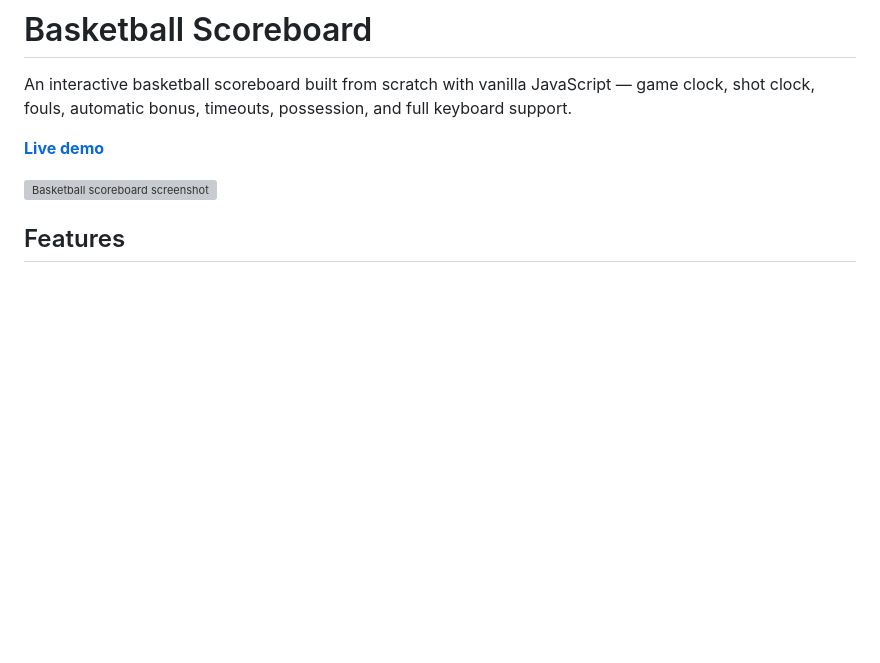
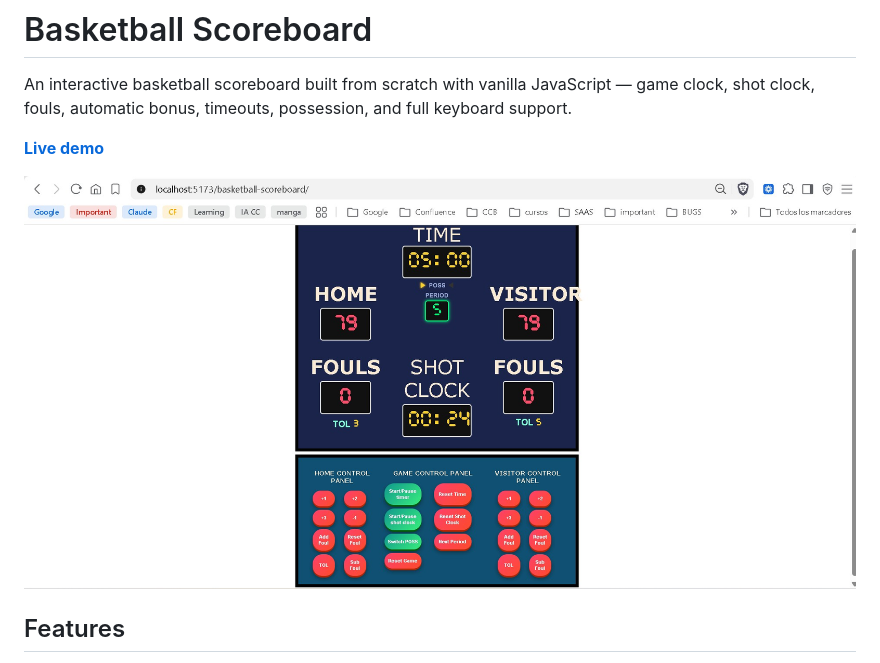
Before and after one commit to Artumax9/basketball-scoreboard, a Markdown page: README.md, the part around the change. Drawn GitHub-style; pictures changed too: docs/basketball-scoreboard.jpg (added); blank space fills up the shorter version; grey boxes are pictures that could not be loaded.

Commit message:
Add screenshot for README
Co-Authored-By: Claude Opus 5 <noreply@anthropic.com>
Claude-Session: https://claude.ai/code/session_01HgkjdaKrqmAy4xssXLjzDo

```diff
--- a/README.md
+++ b/README.md
@@ -4,7 +4,7 @@ An interactive basketball scoreboard built from scratch with vanilla JavaScript
 
 **[Live demo](https://artumax9.github.io/basketball-scoreboard/)**
 
-![Basketball scoreboard screenshot](docs/screenshot.png)
+![Basketball scoreboard screenshot](docs/basketball-scoreboard.jpg)
 
 ## Features
 
```
